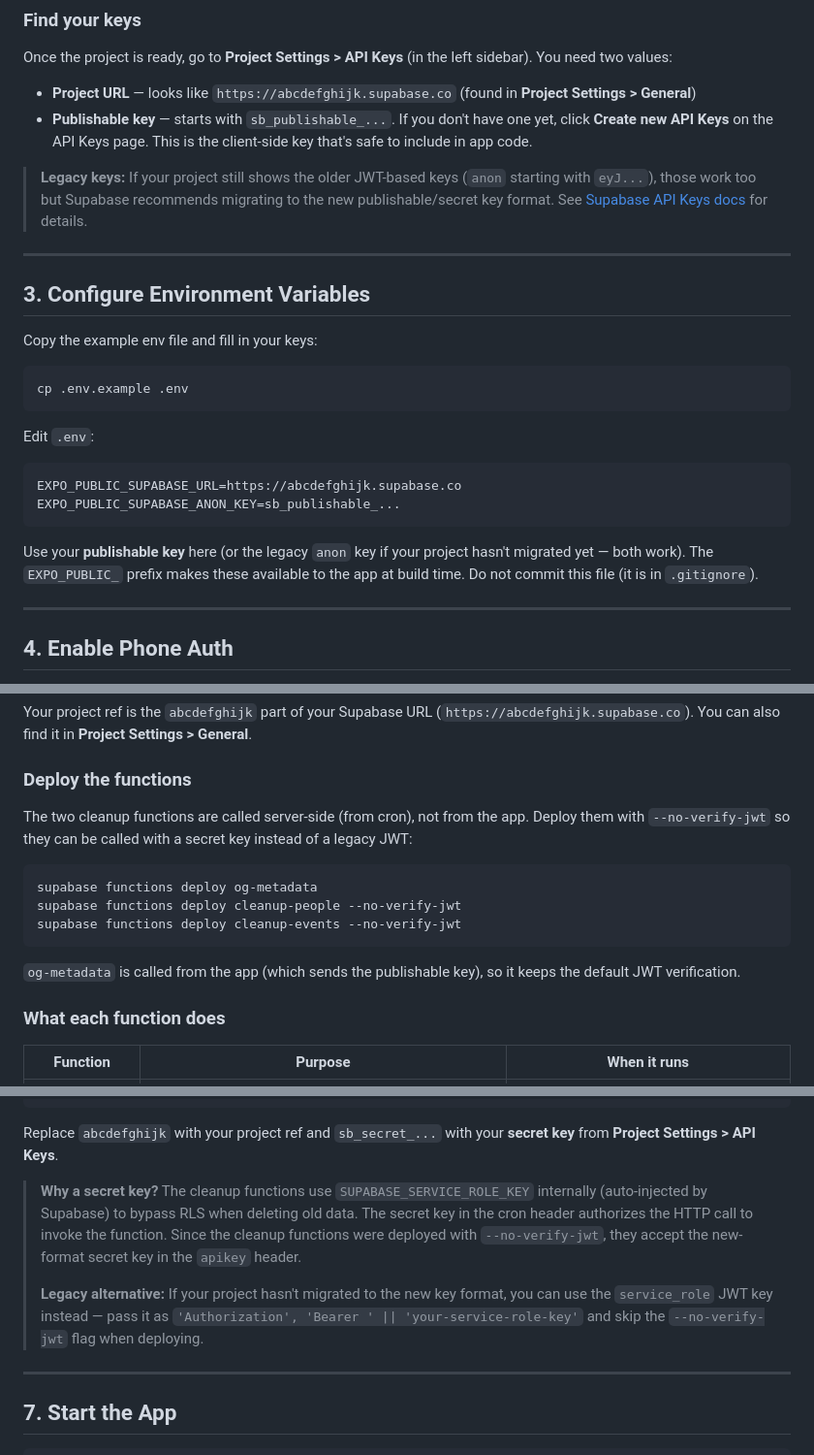
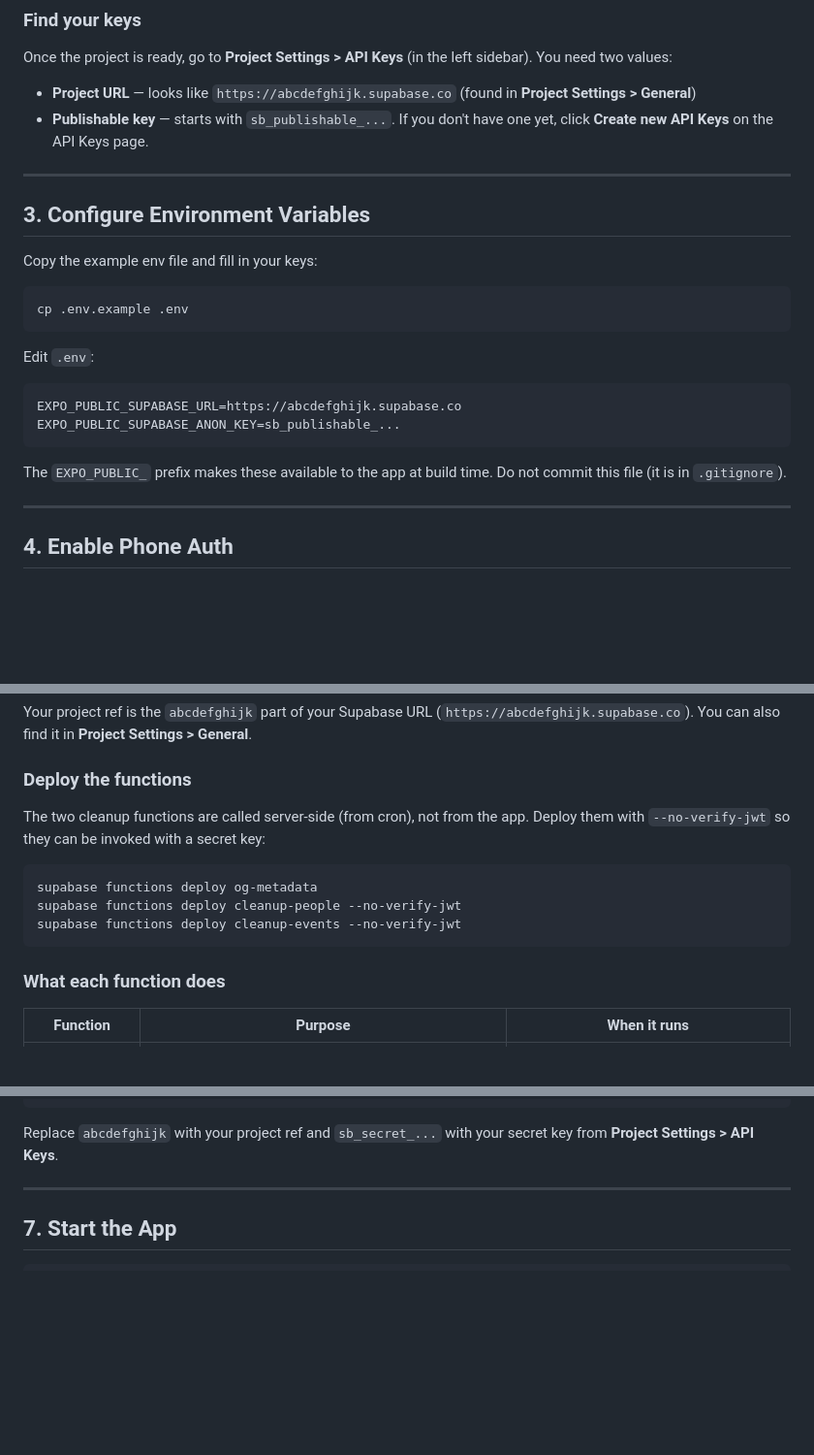
Before and after one commit to ramseykilani/events-app, a Markdown page: README.md, 3 parts joined by grey strips. Shown at 97% size. Drawn GitHub-style; blank space fills up the shorter version.

Commit message:
Refine README.md by removing legacy key references and clarifying deployment instructions for cleanup functions, ensuring consistency with the new API key format.

````diff
--- a/README.md
+++ b/README.md
@@ -35,9 +35,7 @@ npm install
 Once the project is ready, go to **Project Settings > API Keys** (in the left sidebar). You need two values:
 
 - **Project URL** — looks like `https://abcdefghijk.supabase.co` (found in **Project Settings > General**)
-- **Publishable key** — starts with `sb_publishable_...`. If you don't have one yet, click **Create new API Keys** on the API Keys page. This is the client-side key that's safe to include in app code.
-
-> **Legacy keys:** If your project still shows the older JWT-based keys (`anon` starting with `eyJ...`), those work too but Supabase recommends migrating to the new publishable/secret key format. See [Supabase API Keys docs](https://supabase.com/docs/guides/api/api-keys) for details.
+- **Publishable key** — starts with `sb_publishable_...`. If you don't have one yet, click **Create new API Keys** on the API Keys page.
 
 ---
 
@@ -56,7 +54,7 @@ EXPO_PUBLIC_SUPABASE_URL=https://abcdefghijk.supabase.co
 EXPO_PUBLIC_SUPABASE_ANON_KEY=sb_publishable_...
 ```
 
-Use your **publishable key** here (or the legacy `anon` key if your project hasn't migrated yet — both work). The `EXPO_PUBLIC_` prefix makes these available to the app at build time. Do not commit this file (it is in `.gitignore`).
+The `EXPO_PUBLIC_` prefix makes these available to the app at build time. Do not commit this file (it is in `.gitignore`).
 
 ---
 
@@ -134,15 +132,13 @@ Your project ref is the `abcdefghijk` part of your Supabase URL (`https://abcdef
 
 ### Deploy the functions
 
-The two cleanup functions are called server-side (from cron), not from the app. Deploy them with `--no-verify-jwt` so they can be called with a secret key instead of a legacy JWT:
+The two cleanup functions are called server-side (from cron), not from the app. Deploy them with `--no-verify-jwt` so they can be invoked with a secret key:
 
 ```bash
 supabase functions deploy og-metadata
 supabase functions deploy cleanup-people --no-verify-jwt
 supabase functions deploy cleanup-events --no-verify-jwt
 ```
-
-`og-metadata` is called from the app (which sends the publishable key), so it keeps the default JWT verification.
 
 ### What each function does
 
@@ -186,11 +182,7 @@ SELECT cron.schedule(
 );
 ```
 
-Replace `abcdefghijk` with your project ref and `sb_secret_...` with your **secret key** from **Project Settings > API Keys**.
-
-> **Why a secret key?** The cleanup functions use `SUPABASE_SERVICE_ROLE_KEY` internally (auto-injected by Supabase) to bypass RLS when deleting old data. The secret key in the cron header authorizes the HTTP call to invoke the function. Since the cleanup functions were deployed with `--no-verify-jwt`, they accept the new-format secret key in the `apikey` header.
->
-> **Legacy alternative:** If your project hasn't migrated to the new key format, you can use the `service_role` JWT key instead — pass it as `'Authorization', 'Bearer ' || 'your-service-role-key'` and skip the `--no-verify-jwt` flag when deploying.
+Replace `abcdefghijk` with your project ref and `sb_secret_...` with your secret key from **Project Settings > API Keys**.
 
 ---
 
````
Also changed, not shown: other parts of README.md (+1 -1 lines).
